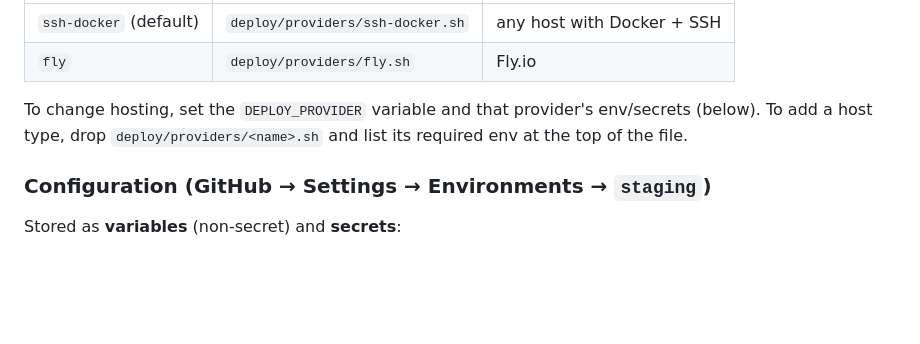
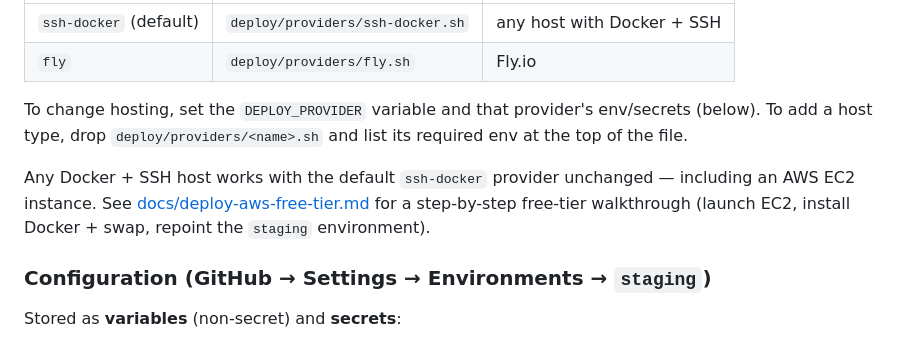
Before and after one commit to synap5e/directus-node-starter, a Markdown page: README.md, the part around the change. GitHub-like rendering; blank space fills up the shorter version.

Commit message:
docs: add AWS free-tier (EC2) deployment guide

```diff
--- a/README.md
+++ b/README.md
@@ -95,6 +95,12 @@ To change hosting, set the `DEPLOY_PROVIDER` variable and that provider's
 env/secrets (below). To add a host type, drop `deploy/providers/<name>.sh` and
 list its required env at the top of the file.
 
+Any Docker + SSH host works with the default `ssh-docker` provider unchanged —
+including an AWS EC2 instance. See
+[docs/deploy-aws-free-tier.md](docs/deploy-aws-free-tier.md) for a step-by-step
+free-tier walkthrough (launch EC2, install Docker + swap, repoint the `staging`
+environment).
+
 ### Configuration (GitHub → Settings → Environments → `staging`)
 
 Stored as **variables** (non-secret) and **secrets**:
```
Also changed, not shown: docs/deploy-aws-free-tier.md (added, +159 -0 lines).
